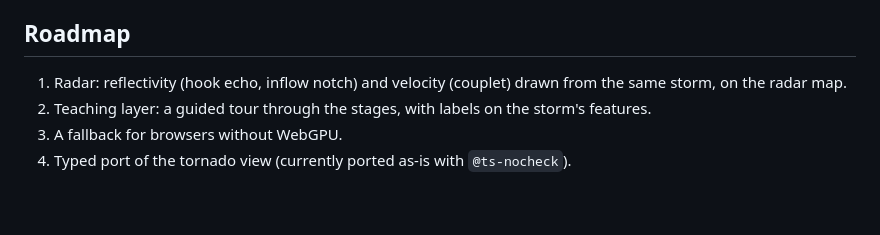
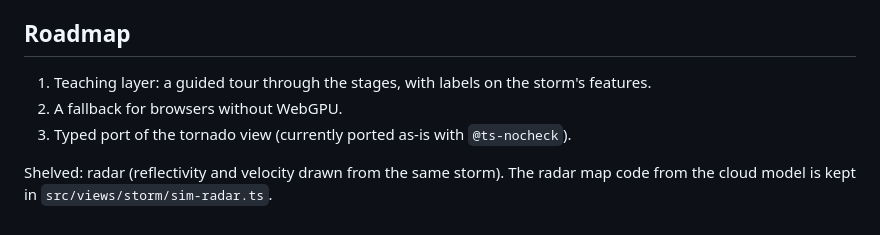
Before and after one commit to jonnyglessner-jpg/StormLab, a Markdown page: README.md, the part around the change. Drawn GitHub-style.

Commit message:
README: shelve the radar
Co-Authored-By: Claude Opus 5.5 <noreply@anthropic.com>
Claude-Session: https://claude.ai/code/session_01LXcPimU1ww4NyVi62zdTRe

```diff
--- a/README.md
+++ b/README.md
@@ -147,7 +147,9 @@ Browser checks (headless Chromium with WebGPU):
 
 ## Roadmap
 
-1. Radar: reflectivity (hook echo, inflow notch) and velocity (couplet) drawn from the same storm, on the radar map.
-2. Teaching layer: a guided tour through the stages, with labels on the storm's features.
-3. A fallback for browsers without WebGPU.
-4. Typed port of the tornado view (currently ported as-is with `@ts-nocheck`).
+1. Teaching layer: a guided tour through the stages, with labels on the storm's features.
+2. A fallback for browsers without WebGPU.
+3. Typed port of the tornado view (currently ported as-is with `@ts-nocheck`).
+
+Shelved: radar (reflectivity and velocity drawn from the same storm). The radar map code from the cloud model is
+kept in `src/views/storm/sim-radar.ts`.
```
